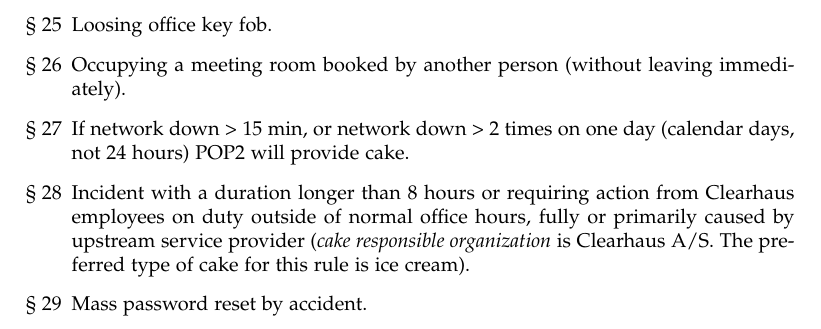
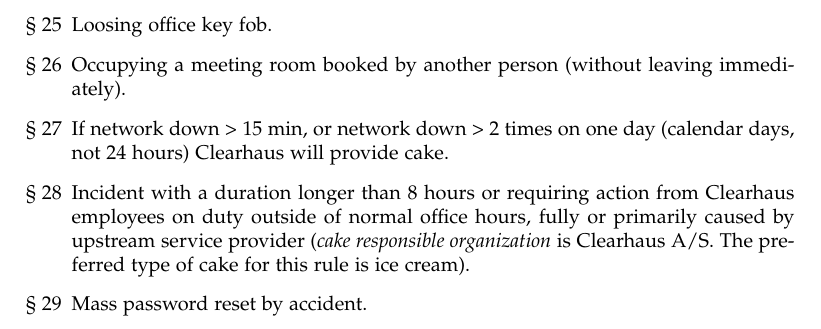
Before and after one commit to clearhaus/cake-legislation, a LaTeX book (legislation.tex): part of page 2 of 2, cut so that both start at the same text. Compiled offline with pdfLaTeX.

Commit message:
Replace POP2 with Clearhaus as cake giving party
POP2 has, against all logic, withdrawn from our previous agreement and are no longer a cake giving party in the case of missing internet. Since the cake receiving party should not be disadvantaged Clearhaus will make sure that we are not worse of without POP2.

```diff
--- a/legislation.tex
+++ b/legislation.tex
@@ -84,7 +84,7 @@
         \item Being made (partially) superfluous by automation.
         \item Loosing office key fob.
         \item Occupying a meeting room booked by another person (without leaving immediately).
-        \item If network down > 15 min, or network down > 2 times on one day (calendar days, not 24 hours) POP2 will provide cake.
+        \item If network down > 15 min, or network down > 2 times on one day (calendar days, not 24 hours) Clearhaus will provide cake.
         \item Incident with a duration longer than 8 hours or requiring action from Clearhaus employees on duty outside of normal office hours, fully or primarily caused by upstream service provider (\emph{cake responsible organization} is Clearhaus A/S. The preferred type of cake for this rule is ice cream).
         \item Mass password reset by accident.
     \end{enumerate}
```
